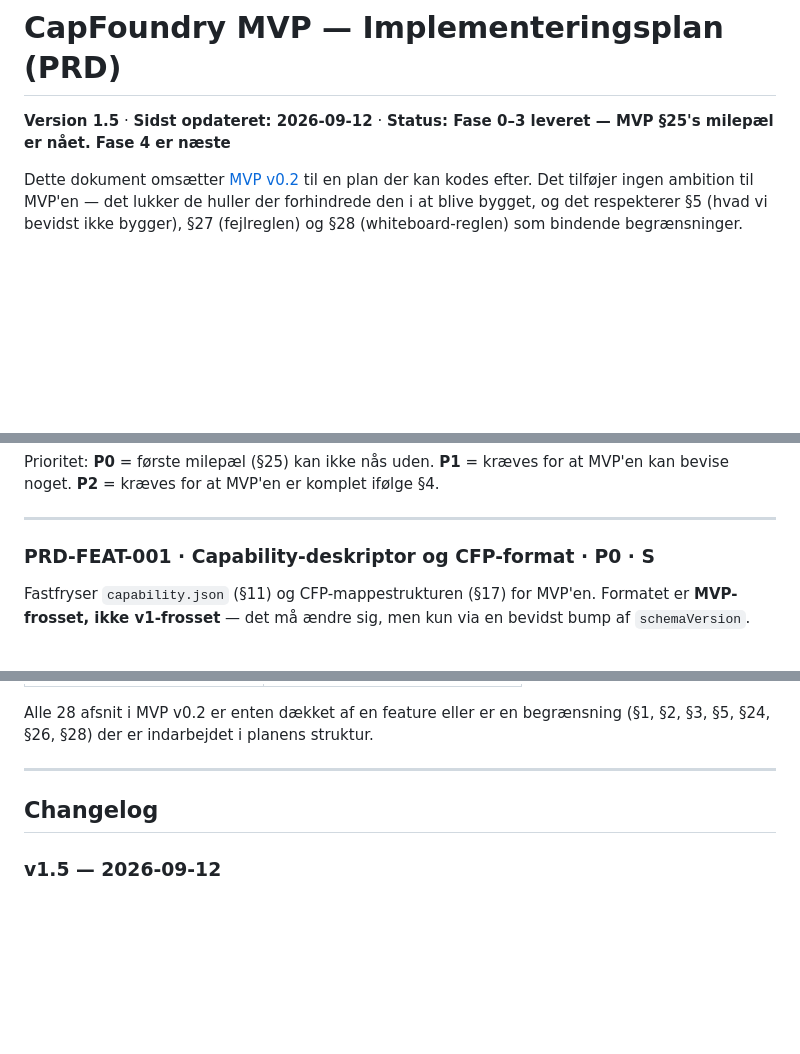
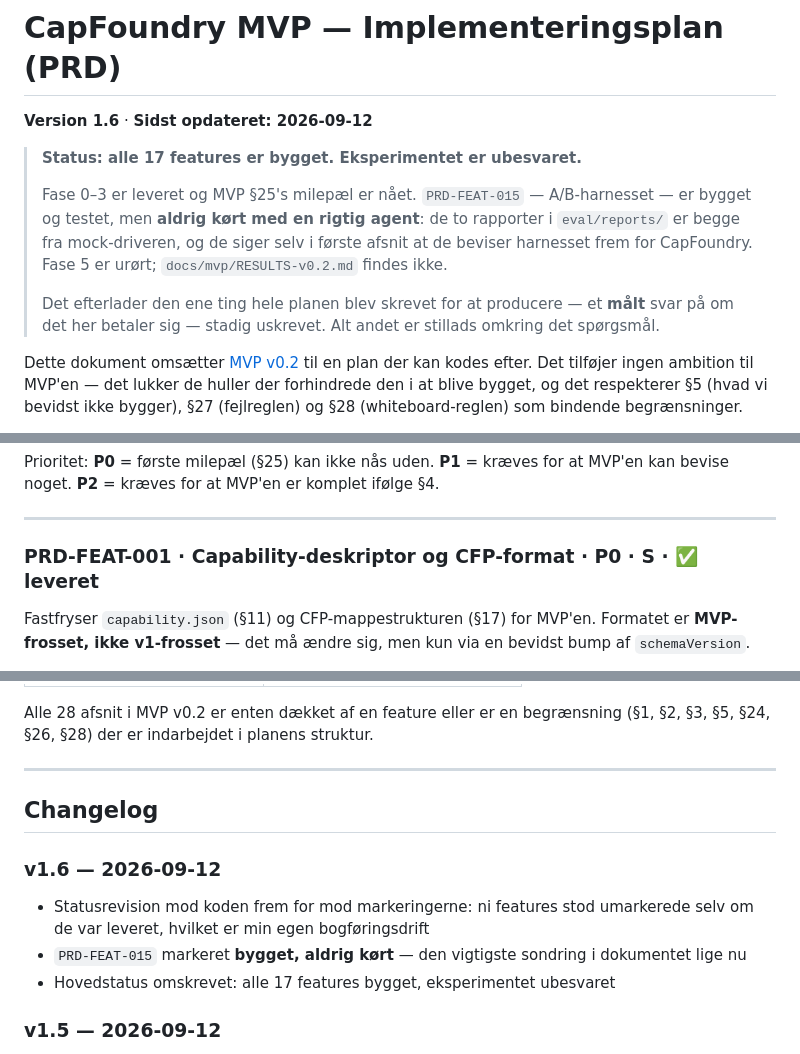
Before and after one commit to netsi1964/CapFoundry, a Markdown page: PRD.md, 3 parts joined by grey strips. Rendered like a GitHub page; blank space fills up the shorter version.

```diff
--- a/PRD.md
+++ b/PRD.md
@@ -1,6 +1,16 @@
 # CapFoundry MVP — Implementeringsplan (PRD)
 
-**Version 1.5** · **Sidst opdateret: 2026-09-12** · **Status: Fase 0–3 leveret — MVP §25's milepæl er nået. Fase 4 er næste**
+**Version 1.6** · **Sidst opdateret: 2026-09-12**
+
+> **Status: alle 17 features er bygget. Eksperimentet er ubesvaret.**
+>
+> Fase 0–3 er leveret og MVP §25's milepæl er nået. `PRD-FEAT-015` — A/B-harnesset — er bygget og
+> testet, men **aldrig kørt med en rigtig agent**: de to rapporter i `eval/reports/` er begge fra
+> mock-driveren, og de siger selv i første afsnit at de beviser harnesset frem for CapFoundry.
+> Fase 5 er urørt; `docs/mvp/RESULTS-v0.2.md` findes ikke.
+>
+> Det efterlader den ene ting hele planen blev skrevet for at producere — et **målt** svar på om
+> det her betaler sig — stadig uskrevet. Alt andet er stillads omkring det spørgsmål.
 
 Dette dokument omsætter [MVP v0.2](docs/mvp/CapFoundry-MVP-v0.2.md) til en plan der kan kodes efter. Det tilføjer ingen ambition til MVP'en — det lukker de huller der forhindrede den i at blive bygget, og det respekterer §5 (hvad vi bevidst ikke bygger), §27 (fejlreglen) og §28 (whiteboard-reglen) som bindende begrænsninger.
 
@@ -89,7 +99,7 @@ Prioritet: **P0** = første milepæl (§25) kan ikke nås uden. **P1** = kræves
 
 ---
 
-### PRD-FEAT-001 · Capability-deskriptor og CFP-format · P0 · S
+### PRD-FEAT-001 · Capability-deskriptor og CFP-format · P0 · S · ✅ leveret
 
 Fastfryser `capability.json` (§11) og CFP-mappestrukturen (§17) for MVP'en. Formatet er **MVP-frosset, ikke v1-frosset** — det må ændre sig, men kun via en bevidst bump af `schemaVersion`.
 
@@ -1216,6 +1226,12 @@ Alle 28 afsnit i MVP v0.2 er enten dækket af en feature eller er en begrænsnin
 
 ## Changelog
 
+### v1.6 — 2026-09-12
+- Statusrevision mod koden frem for mod markeringerne: ni features stod umarkerede selv om de var
+  leveret, hvilket er min egen bogføringsdrift
+- `PRD-FEAT-015` markeret **bygget, aldrig kørt** — den vigtigste sondring i dokumentet lige nu
+- Hovedstatus omskrevet: alle 17 features bygget, eksperimentet ubesvaret
+
 ### v1.5 — 2026-09-12
 - `effect: NETWORK` implementeret som en trevejs-fællesmængde mellem deskriptor og lokal politik.
   Slukket som standard; `permissions`-feltet i `cfcm.json` er ikke længere dødt
```
Also changed, not shown: other parts of PRD.md (+9 -9 lines).
